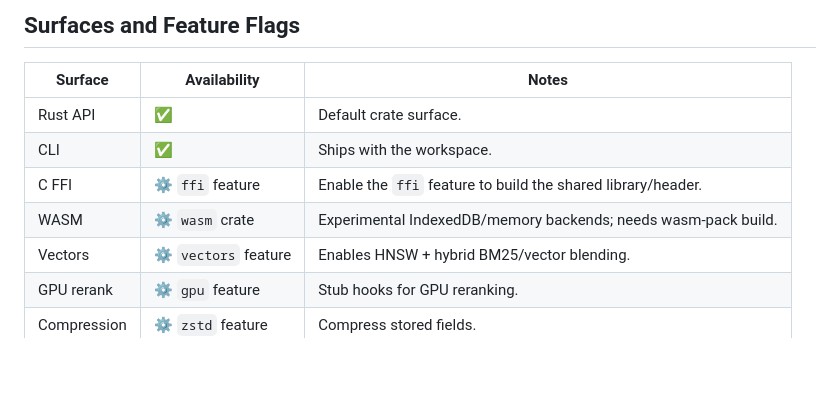
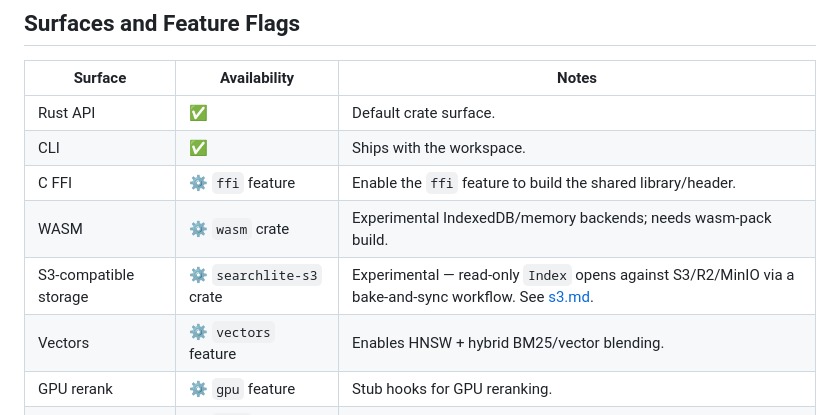
Before and after one commit to davidkelley/searchlite, a Markdown page: docs/intro.md, the part around the change. Rendered like a GitHub page; blank space fills up the shorter version.

```diff
--- a/docs/intro.md
+++ b/docs/intro.md
@@ -38,6 +38,7 @@ Walk through ingesting a small JSONL file and running your first search in minut
 | CLI | ✅ | Ships with the workspace. |
 | C FFI | ⚙️ `ffi` feature | Enable the `ffi` feature to build the shared library/header. |
 | WASM | ⚙️ `wasm` crate | Experimental IndexedDB/memory backends; needs wasm-pack build. |
+| S3-compatible storage | ⚙️ `searchlite-s3` crate | Experimental — read-only `Index` opens against S3/R2/MinIO via a bake-and-sync workflow. See [s3.md](s3.md). |
 | Vectors | ⚙️ `vectors` feature | Enables HNSW + hybrid BM25/vector blending. |
 | GPU rerank | ⚙️ `gpu` feature | Stub hooks for GPU reranking. |
 | Compression | ⚙️ `zstd` feature | Compress stored fields. |
```
Also changed, not shown: README.md (+2 -0 lines), docs/feature-flags.md (+2 -0 lines).
